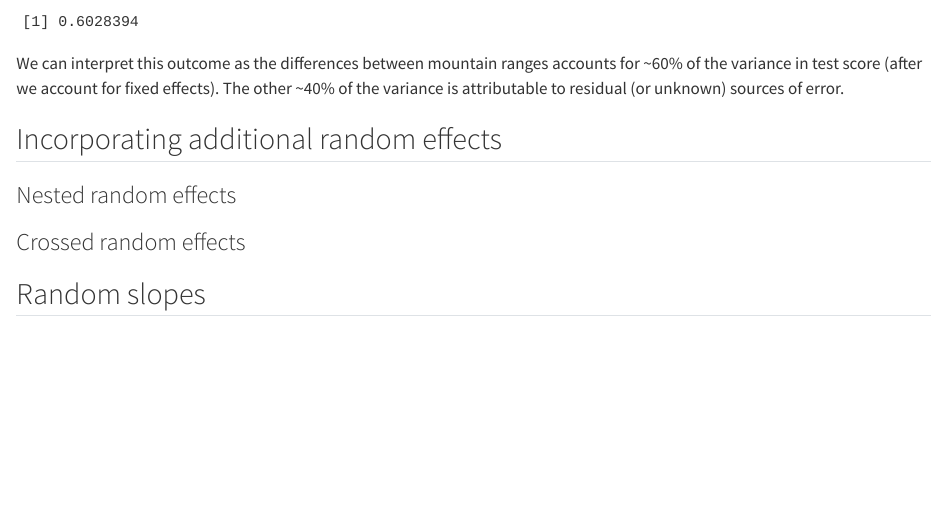
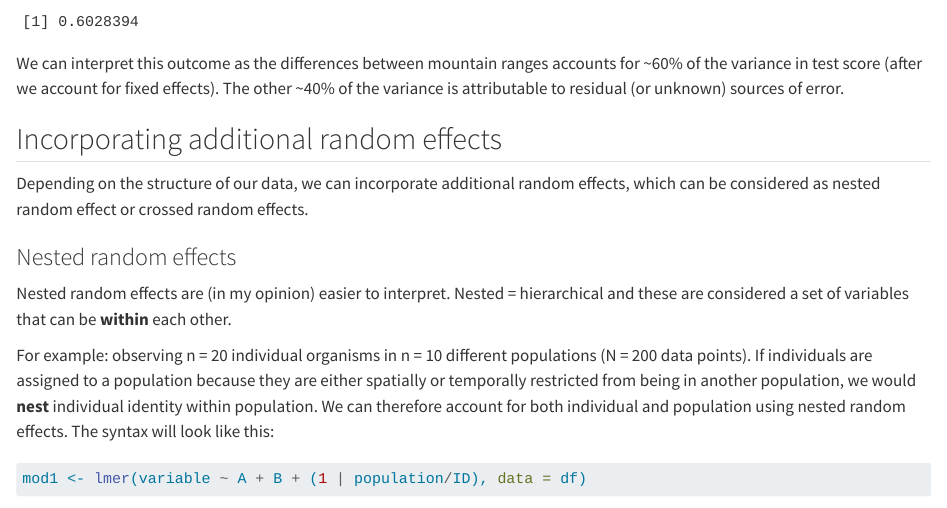
Before and after one commit to qwebber/mixed-models-workshop, a Quarto document (index.qmd): the page in a window 1100 px wide, from 6350 px down. Rendered offline with R 4.5, knitr and Pandoc in place of Quarto, with nearby package versions; some code elsewhere in the file could not run offline.

Commit message:
Update index.qmd

````diff
--- a/index.qmd
+++ b/index.qmd
@@ -155,4 +155,14 @@ We can interpret this outcome as the differences between mountain ranges account
 
 ## Incorporating additional random effects
 
+Depending on the structure of our data, we can incorporate additional random effects, which can be considered as nested random effect or crossed random effects.
+
 ### Nested random effects
+
+Nested random effects are (in my opinion) easier to interpret. Nested = hierarchical and these are considered a set of variables that can be **within** each other.
+
+For example: observing n = 20 individual organisms in n = 10 different populations (N = 200 data points). If individuals are assigned to a population because they are either spatially or temporally restricted from being in another population, we would **nest** individual identity within population. We can therefore account for both individual and population using nested random effects. The syntax will look like this:
+
+```{r}
+
+mod1 <- lmer(variable ~ A + B + (1 | population/ID), data = df)
````
Also changed, not shown: index.qmd (3 more changed lines).
